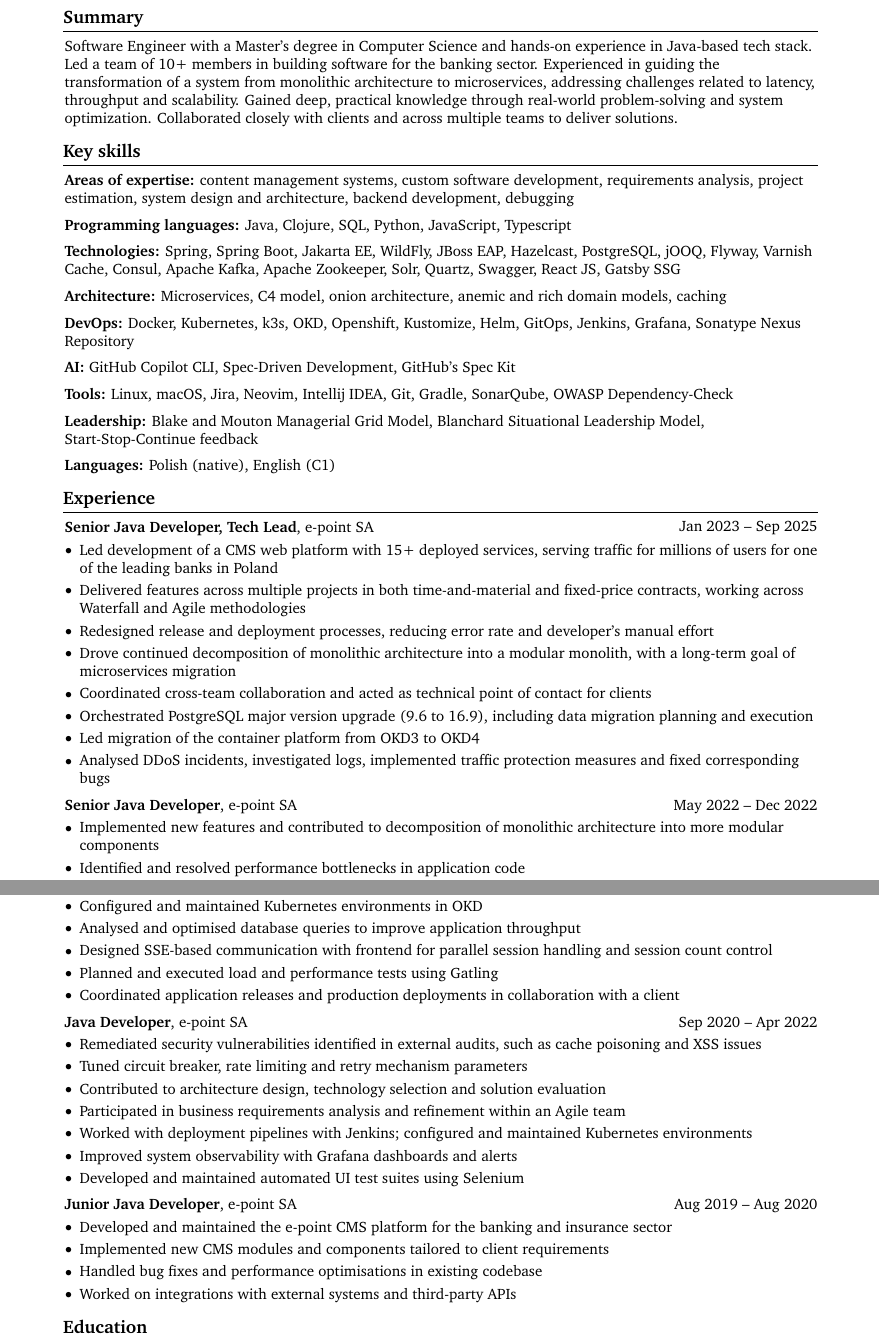
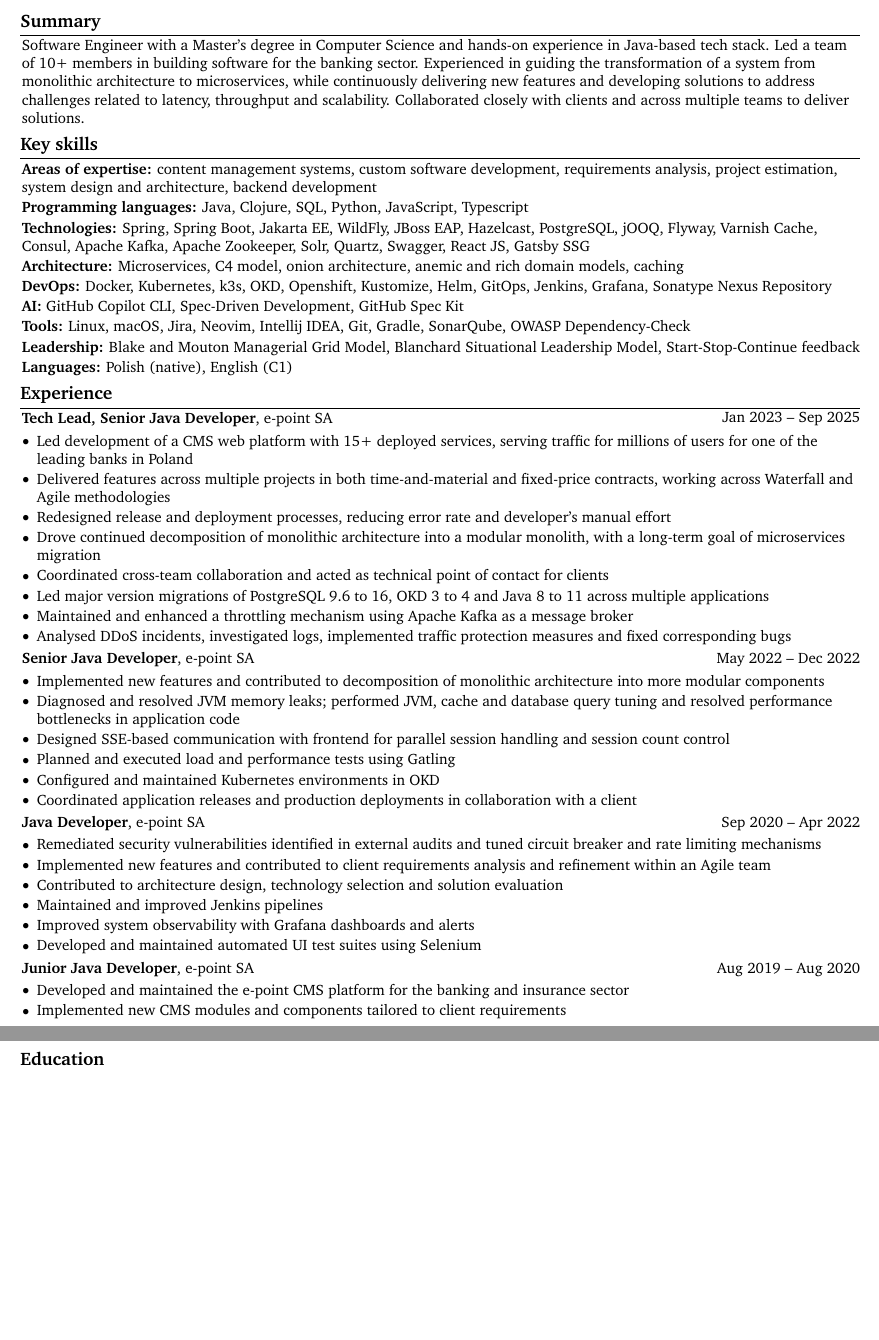
Before and after one commit to gregg127/homepage, a LaTeX CV (cv/Grzegorz-Golebiowski-Java-Tech-Lead-CV.tex): two parts of pages 1 and 2 of 2, joined at a grey line, cut so that both start at the same text, the shorter picture padded with empty space. Compiled offline with pdfLaTeX.

Commit message:
Update CV - change content and compress doc to almost fit one page

```diff
--- a/cv/Grzegorz-Golebiowski-Java-Tech-Lead-CV.tex
+++ b/cv/Grzegorz-Golebiowski-Java-Tech-Lead-CV.tex
@@ -3,10 +3,10 @@
 % Packages:
 \usepackage[
   ignoreheadfoot, % set margins without considering header and footer
-  top=2 cm, % seperation between body and page edge from the top
-  bottom=2 cm, % seperation between body and page edge from the bottom
-  left=2 cm, % seperation between body and page edge from the left
-  right=2 cm, % seperation between body and page edge from the right
+  top=1 cm, % seperation between body and page edge from the top
+  bottom=1 cm, % seperation between body and page edge from the bottom
+  left=1 cm, % seperation between body and page edge from the left
+  right=1 cm, % seperation between body and page edge from the right
   footskip=1.0 cm, % seperation between body and footer
   % showframe % for debugging
 ]{geometry} % for adjusting page geometry
@@ -64,18 +64,18 @@
   -1pt
 }{
   % top space:
-  0.3 cm
+  0.15 cm
 }{
   % bottom space:
-  0.2 cm
+  0.1 cm
 } % section title spacing
 
 \renewcommand\labelitemi{$\vcenter{\hbox{\small$\bullet$}}$} % custom
 % bullet points
 \newenvironment{highlights}{
   \begin{itemize}[
-        topsep=0.10 cm,
-        parsep=0.10 cm,
+        topsep=0.05 cm,
+        parsep=0.05 cm,
         partopsep=0pt,
         itemsep=0pt,
         leftmargin=0 cm + 10pt
@@ -86,8 +86,8 @@
 
 \newenvironment{highlightsforbulletentries}{
   \begin{itemize}[
-        topsep=0.10 cm,
-        parsep=0.10 cm,
+        topsep=0.05 cm,
+        parsep=0.05 cm,
         partopsep=0pt,
         itemsep=0pt,
         leftmargin=10pt
@@ -182,11 +182,11 @@
   \kern 5.0 pt%
   \AND%
   \kern 5.0 pt%
-  \mbox{Gallup Top 5: Individualization, Learner, Relator, Arranger, Achiever }%
+  \mbox{\hrefWithoutArrow{https://github.com/gregg127}{github.com/gregg127}}%
   \kern 5.0 pt%
 \end{header}
 
-\vspace{5 pt - 0.3 cm}
+\vspace{0.1 cm}
 
 % =======================================================================
 % SUMMARY
@@ -200,10 +200,10 @@
   Led a team of 10+ members in building software for the
   banking sector. Experienced in guiding the transformation
   of a system from monolithic architecture to microservices,
-  addressing challenges related to latency, throughput and
-  scalability. Gained deep, practical knowledge through real-world
-  problem-solving and system optimization. Collaborated closely with
-  clients and across multiple teams to deliver solutions.
+  while continuously delivering new features and developing
+  solutions to address challenges related to latency, throughput
+  and scalability. Collaborated closely with clients and across
+  multiple teams to deliver solutions.
 \end{onecolentry}
 
 % =======================================================================
@@ -215,17 +215,17 @@
 \begin{onecolentry}
   \textbf{Areas of expertise:} content management systems, custom
   software development, requirements analysis, project estimation,
-  system design and architecture, backend development, debugging
+  system design and architecture, backend development
 \end{onecolentry}
 
-\vspace{0.2 cm}
+\vspace{0.05 cm}
 
 \begin{onecolentry}
   \textbf{Programming languages:} Java, Clojure, SQL, Python,
   JavaScript, Typescript
 \end{onecolentry}
 
-\vspace{0.2 cm}
+\vspace{0.05 cm}
 
 \begin{onecolentry}
   \textbf{Technologies:} Spring, Spring Boot, Jakarta EE, WildFly,
@@ -234,41 +234,41 @@
   React JS, Gatsby SSG
 \end{onecolentry}
 
-\vspace{0.2 cm}
+\vspace{0.05 cm}
 
 \begin{onecolentry}
   \textbf{Architecture:} Microservices, C4 model, onion architecture,
   anemic and rich domain models, caching
 \end{onecolentry}
 
-\vspace{0.2 cm}
+\vspace{0.05 cm}
 
 \begin{onecolentry}
   \textbf{DevOps:} Docker, Kubernetes, k3s, OKD, Openshift,
   Kustomize, Helm, GitOps, Jenkins, Grafana, Sonatype Nexus Repository
 \end{onecolentry}
 
-\vspace{0.2 cm}
+\vspace{0.05 cm}
 
 \begin{onecolentry}
-  \textbf{AI:} GitHub Copilot CLI, Spec-Driven Development, GitHub's Spec Kit
+  \textbf{AI:} GitHub Copilot CLI, Spec-Driven Development, GitHub Spec Kit
 \end{onecolentry}
 
-\vspace{0.2 cm}
+\vspace{0.05 cm}
 
 \begin{onecolentry}
   \textbf{Tools:} Linux, macOS, Jira, Neovim, Intellij IDEA, Git,
   Gradle, SonarQube, OWASP Dependency-Check
 \end{onecolentry}
 
-\vspace{0.2 cm}
+\vspace{0.05 cm}
 
 \begin{onecolentry}
   \textbf{Leadership:} Blake and Mouton Managerial Grid Model,
   Blanchard Situational Leadership Model, Start-Stop-Continue feedback
 \end{onecolentry}
 
-\vspace{0.2 cm}
+\vspace{0.05 cm}
 
 \begin{onecolentry}
   \textbf{Languages:} Polish (native), English (C1)
@@ -301,77 +301,72 @@
     migration
   \item Coordinated cross-team collaboration and acted as technical
     point of contact for clients
-  \item Orchestrated PostgreSQL major version upgrade (9.6 to 16.9),
-    including data migration planning and execution
-  \item Led migration of the container platform from OKD3 to OKD4
+  \item Led major version migrations of PostgreSQL 9.6 to 16,
+    OKD 3 to 4 and Java 8 to 11 across multiple applications
+  \item Maintained and enhanced a throttling mechanism using Apache
+    Kafka as a message broker
   \item Analysed DDoS incidents, investigated logs, implemented
     traffic protection measures and fixed corresponding bugs
   \end{highlights}
 \end{onecolentry}
-\vspace{0.2 cm}
+
+\vspace{0.1 cm}
 
 \begin{twocolentry}
   { May 2022 – Dec 2022 }
   \textbf{Senior Java Developer}, \href{https://www.e-point.com/}{e-point SA}
 \end{twocolentry}
-\vspace{0.10 cm}
+\vspace{0.1 cm}
 \begin{onecolentry}
   \begin{highlights}
   \item Implemented new features and contributed to decomposition of
     monolithic architecture into more modular components
-  \item Identified and resolved performance bottlenecks in application
-    code
-  \item Participated in architecture design and technology selection
-  \item Maintained and extended deployment pipelines using Jenkins
-  \item Configured and maintained Kubernetes environments in OKD
-  \item Analysed and optimised database queries to improve
-    application throughput
+  \item Diagnosed and resolved JVM memory leaks; performed JVM,
+    cache and database query tuning and resolved performance
+    bottlenecks in application code
   \item Designed SSE-based communication with frontend for parallel
     session handling and session count control
   \item Planned and executed load and performance tests using Gatling
+  \item Configured and maintained Kubernetes environments in OKD
   \item Coordinated application releases and production deployments
     in collaboration with a client
   \end{highlights}
 \end{onecolentry}
-\vspace{0.2 cm}
+
+\vspace{0.1 cm}
 
 \begin{twocolentry}
   { Sep 2020 – Apr 2022 }
   \textbf{Java Developer}, \href{https://www.e-point.com/}{e-point SA}
 \end{twocolentry}
-\vspace{0.10 cm}
+\vspace{0.1 cm}
 \begin{onecolentry}
   \begin{highlights}
   \item Remediated security vulnerabilities identified in external
-    audits, such as cache poisoning and XSS issues
-  \item Tuned circuit breaker, rate limiting and retry mechanism
-    parameters
+    audits and tuned circuit breaker and rate limiting mechanisms
+  \item Implemented new features and contributed to client requirements
+    analysis and refinement within an Agile team
   \item Contributed to architecture design, technology selection
     and solution evaluation
-  \item Participated in business requirements analysis and
-    refinement within an Agile team
-  \item Worked with deployment pipelines with Jenkins; configured
-    and maintained Kubernetes environments
+  \item Maintained and improved Jenkins pipelines
   \item Improved system observability with Grafana dashboards and alerts
-  \item Developed and maintained automated UI test suites using
-    Selenium
+  \item Developed and maintained automated UI test suites using Selenium
   \end{highlights}
 \end{onecolentry}
-\vspace{0.2 cm}
+
+\vspace{0.1 cm}
 
 \begin{twocolentry}
   { Aug 2019 – Aug 2020 }
   \textbf{Junior Java Developer}, \href{https://www.e-point.com/}{e-point SA}
 \end{twocolentry}
-\vspace{0.10 cm}
+\vspace{0.1 cm}
 \begin{onecolentry}
   \begin{highlights}
   \item Developed and maintained the e-point CMS platform for the
     banking and insurance sector
   \item Implemented new CMS modules and components tailored to client
     requirements
-  \item Handled bug fixes and performance optimisations in existing codebase
-  \item Worked on integrations with external systems and third-party APIs
   \end{highlights}
 \end{onecolentry}
 
```
Also changed, not shown: cv/Grzegorz-Golebiowski-Java-Tech-Lead-CV.tex (32 more changed lines), 1 other file.
